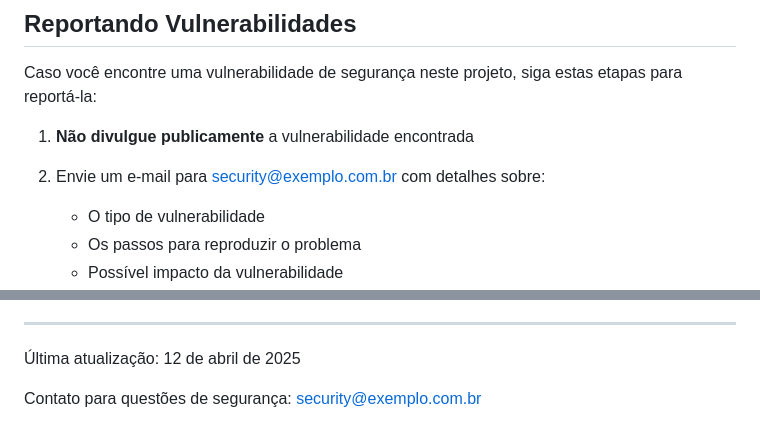
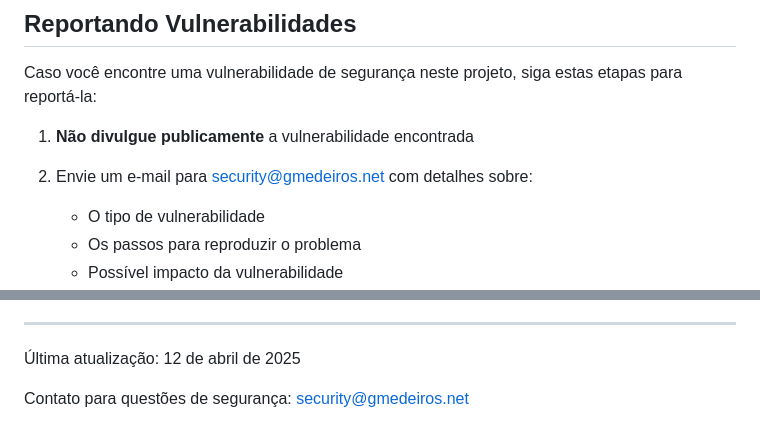
Before and after one commit to gmedeirosnet/SIPROQUIM, a Markdown page: SECURITY.md, 2 parts joined by grey strips. GitHub-like rendering.

```diff
--- a/SECURITY.md
+++ b/SECURITY.md
@@ -18,7 +18,7 @@ As seguintes versões do Sistema de Estoque recebem atualizações de segurança
 Caso você encontre uma vulnerabilidade de segurança neste projeto, siga estas etapas para reportá-la:
 
 1. **Não divulgue publicamente** a vulnerabilidade encontrada
-2. Envie um e-mail para [security@exemplo.com.br](mailto:security@exemplo.com.br) com detalhes sobre:
+2. Envie um e-mail para [security@gmedeiros.net](mailto:security@gmedeiros.net) com detalhes sobre:
    - O tipo de vulnerabilidade
    - Os passos para reproduzir o problema
    - Possível impacto da vulnerabilidade
@@ -142,4 +142,4 @@ Em caso de incidente de segurança, seguimos este processo:
 
 Última atualização: 12 de abril de 2025
 
-Contato para questões de segurança: [security@exemplo.com.br](mailto:security@exemplo.com.br)
+Contato para questões de segurança: [security@gmedeiros.net](mailto:security@gmedeiros.net)
```
Also changed, not shown: ADR.md (+16 -1 lines), README.md (+2 -2 lines).
